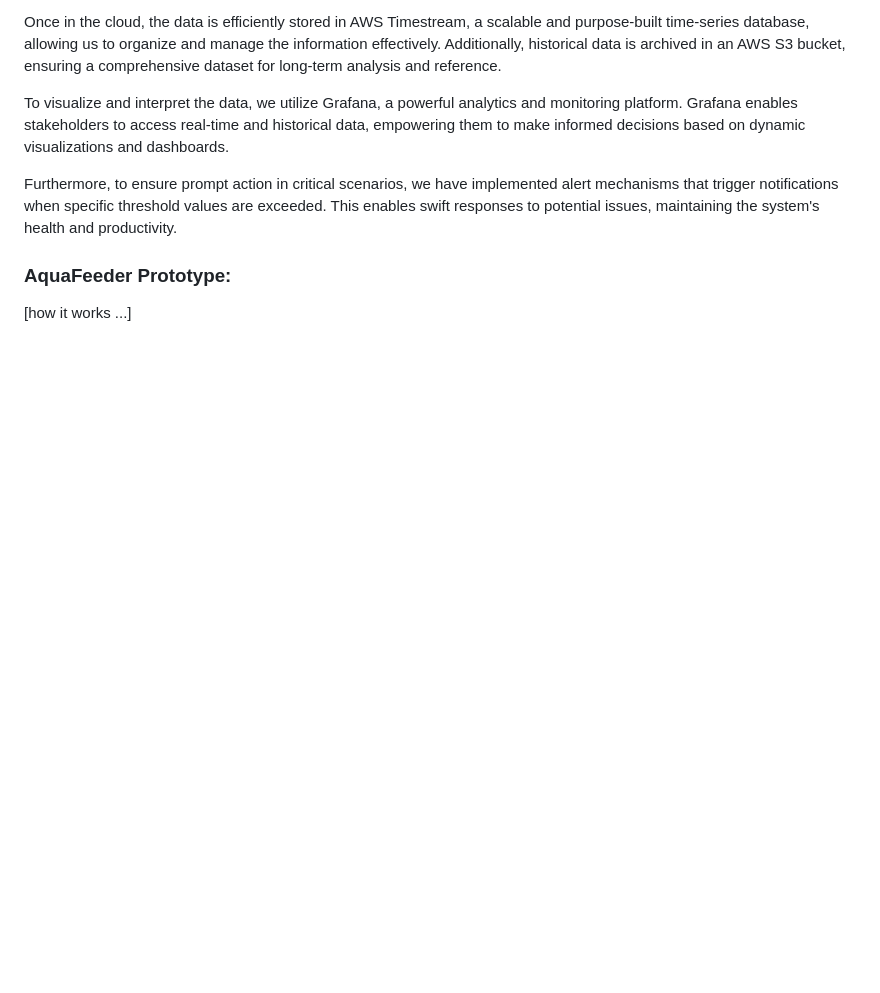
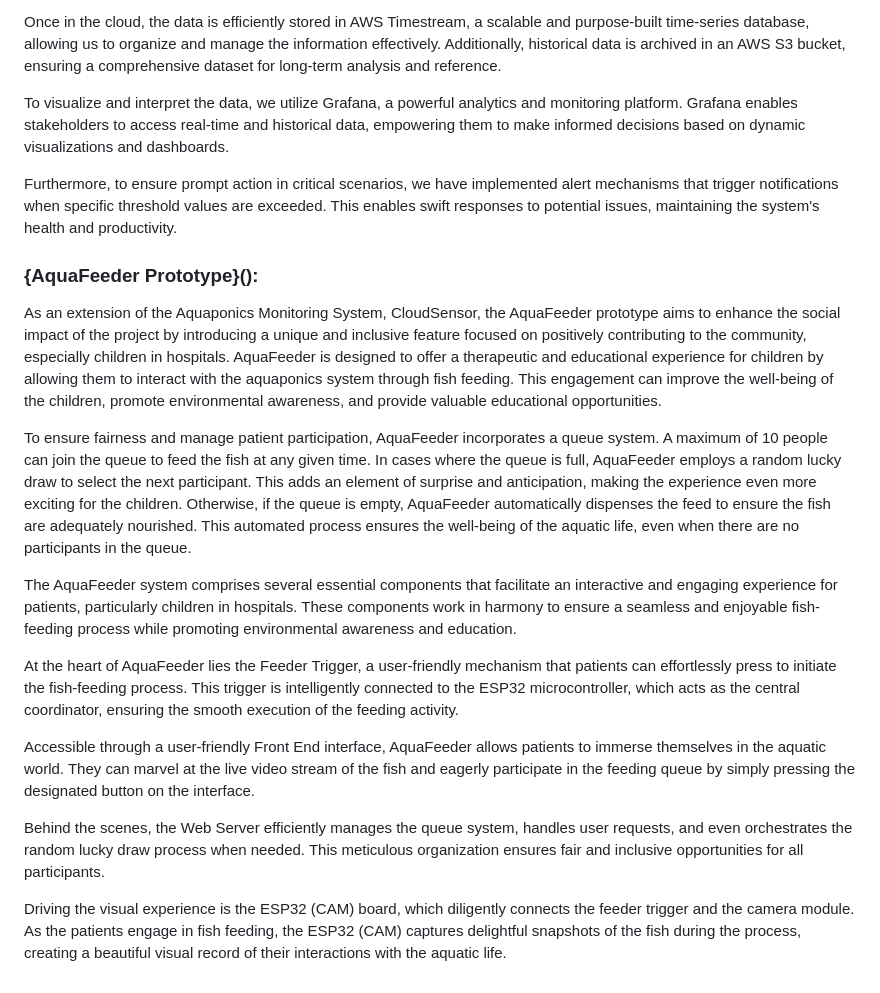
Before and after one commit to J0JIng/AquaHack2023, a Markdown page: README.md, the part around the change. Rendered like a GitHub page; blank space fills up the shorter version.

```diff
--- a/README.md
+++ b/README.md
@@ -40,6 +40,18 @@ To visualize and interpret the data, we utilize Grafana, a powerful analytics an
 
 Furthermore, to ensure prompt action in critical scenarios, we have implemented alert mechanisms that trigger notifications when specific threshold values are exceeded. This enables swift responses to potential issues, maintaining the system's health and productivity.
 
-### AquaFeeder Prototype:
+### {AquaFeeder Prototype}():
 
-[how it works ...]
+As an extension of the Aquaponics Monitoring System, CloudSensor, the AquaFeeder prototype aims to enhance the social impact of the project by introducing a unique and inclusive feature focused on positively contributing to the community, especially children in hospitals. AquaFeeder is designed to offer a therapeutic and educational experience for children by allowing them to interact with the aquaponics system through fish feeding. This engagement can improve the well-being of the children, promote environmental awareness, and provide valuable educational opportunities.
+
+To ensure fairness and manage patient participation, AquaFeeder incorporates a queue system. A maximum of 10 people can join the queue to feed the fish at any given time. In cases where the queue is full, AquaFeeder employs a random lucky draw to select the next participant. This adds an element of surprise and anticipation, making the experience even more exciting for the children. Otherwise, if the queue is empty, AquaFeeder automatically dispenses the feed to ensure the fish are adequately nourished. This automated process ensures the well-being of the aquatic life, even when there are no participants in the queue.
+
+The AquaFeeder system comprises several essential components that facilitate an interactive and engaging experience for patients, particularly children in hospitals. These components work in harmony to ensure a seamless and enjoyable fish-feeding process while promoting environmental awareness and education.
+
+At the heart of AquaFeeder lies the Feeder Trigger, a user-friendly mechanism that patients can effortlessly press to initiate the fish-feeding process. This trigger is intelligently connected to the ESP32 microcontroller, which acts as the central coordinator, ensuring the smooth execution of the feeding activity.
+
+Accessible through a user-friendly Front End interface, AquaFeeder allows patients to immerse themselves in the aquatic world. They can marvel at the live video stream of the fish and eagerly participate in the feeding queue by simply pressing the designated button on the interface.
+
+Behind the scenes, the Web Server efficiently manages the queue system, handles user requests, and even orchestrates the random lucky draw process when needed. This meticulous organization ensures fair and inclusive opportunities for all participants.
+
+Driving the visual experience is the ESP32 (CAM) board, which diligently connects the feeder trigger and the camera module. As the patients engage in fish feeding, the ESP32 (CAM) captures delightful snapshots of the fish during the process, creating a beautiful visual record of their interactions with the aquatic life.
```
